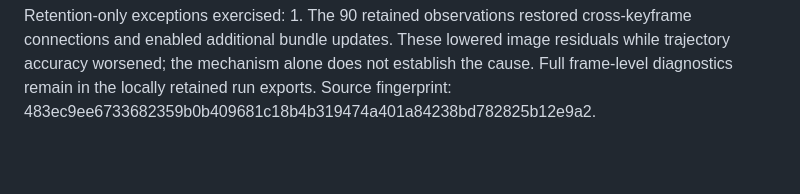
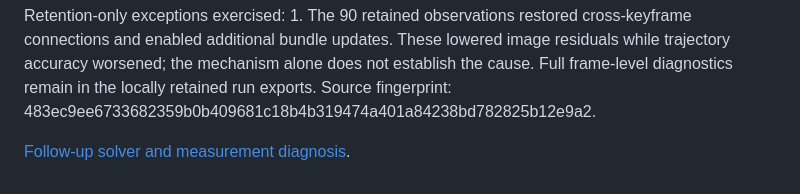
Before and after one commit to achitaan/Visual-SLAM, a Markdown page: docs/benchmark/STEREO_MAPPING_RETENTION.md, the part around the change. Rendered like a GitHub page; blank space fills up the shorter version.

Commit message:
Document exact bundle solver and stereo measurement diagnostics

```diff
--- a/docs/benchmark/STEREO_MAPPING_RETENTION.md
+++ b/docs/benchmark/STEREO_MAPPING_RETENTION.md
@@ -25,3 +25,5 @@ Backend validation: the initial full run passed 651 tests and failed two older C
 ![Sparse maps](figures/mapping-retention-01-maps.png)
 
 Retention-only exceptions exercised: 1. The 90 retained observations restored cross-keyframe connections and enabled additional bundle updates. These lowered image residuals while trajectory accuracy worsened; the mechanism alone does not establish the cause. Full frame-level diagnostics remain in the locally retained run exports. Source fingerprint: 483ec9ee6733682359b0b409681c18b4b319474a401a84238bd782825b12e9a2.
+
+[Follow-up solver and measurement diagnosis](STEREO_BUNDLE_SOLVER_DIAGNOSIS.md).
```
Also changed, not shown: docs/benchmark/STEREO_BUNDLE_SOLVER_DIAGNOSIS.md (added, +28 -0 lines), docs/benchmark/figures/retention-solver-cost-motion.png (added).
